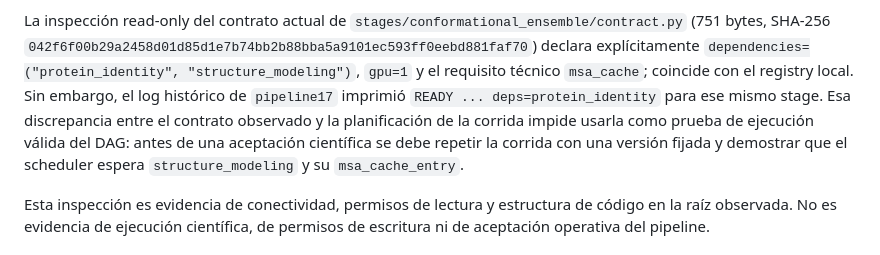
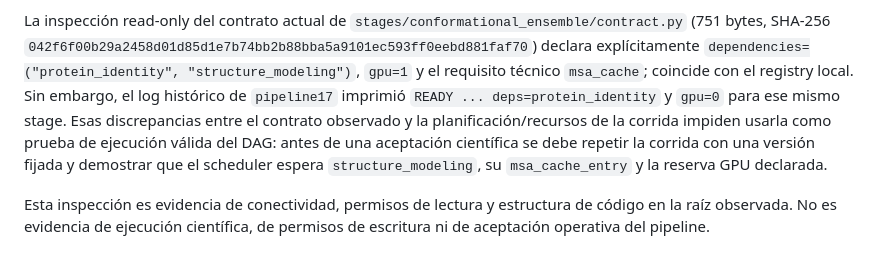
Before and after one commit to Cruz1122/residue-annotation-platform, a Markdown page: docs/mn5-current-state.md, the part around the change. Drawn GitHub-style.

Commit message:
docs: record MN5 resource contract drift

```diff
--- a/docs/mn5-current-state.md
+++ b/docs/mn5-current-state.md
@@ -164,11 +164,12 @@ La inspección read-only del contrato actual de
 explícitamente `dependencies=("protein_identity", "structure_modeling")`,
 `gpu=1` y el requisito técnico `msa_cache`; coincide con el registry local.
 Sin embargo, el log histórico de `pipeline17` imprimió
-`READY ... deps=protein_identity` para ese mismo stage. Esa discrepancia entre
-el contrato observado y la planificación de la corrida impide usarla como
-prueba de ejecución válida del DAG: antes de una aceptación científica se debe
-repetir la corrida con una versión fijada y demostrar que el scheduler espera
-`structure_modeling` y su `msa_cache_entry`.
+`READY ... deps=protein_identity` y `gpu=0` para ese mismo stage. Esas
+discrepancias entre el contrato observado y la planificación/recursos de la
+corrida impiden usarla como prueba de ejecución válida del DAG: antes de una
+aceptación científica se debe repetir la corrida con una versión fijada y
+demostrar que el scheduler espera `structure_modeling`, su `msa_cache_entry` y
+la reserva GPU declarada.
 
 Esta inspección es evidencia de conectividad, permisos de lectura y estructura de código en la raíz observada. No es evidencia de ejecución científica, de permisos de escritura ni de aceptación operativa del pipeline.
 
```
